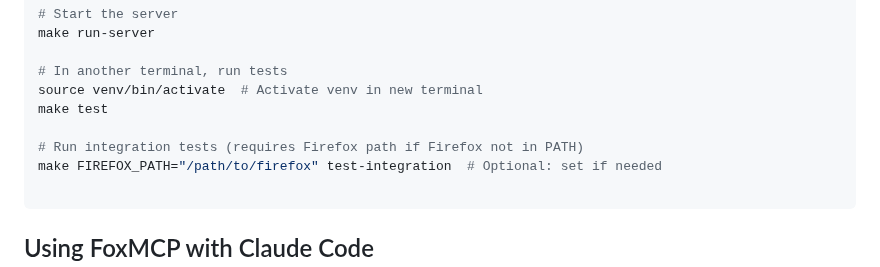
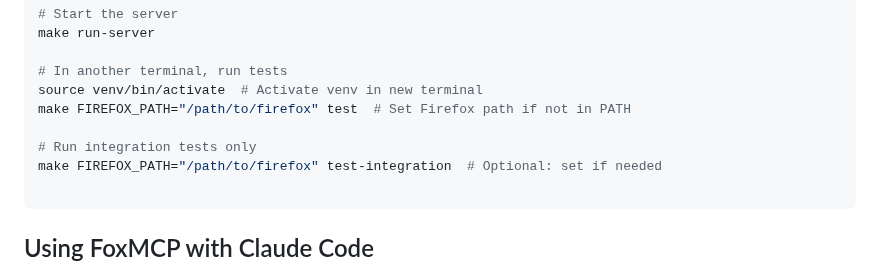
Before and after one commit to ThinkerYzu/foxmcp, a Markdown page: README.md, the part around the change. GitHub-like rendering.

Commit message:
Update Quick Start to show FIREFOX_PATH works with make test
- Add example showing FIREFOX_PATH can be passed to main test command
- Clarify that Firefox path works for both full test suite and integration tests only
- Improve organization of test command examples

````diff
--- a/README.md
+++ b/README.md
@@ -44,9 +44,9 @@ make run-server
 
 # In another terminal, run tests
 source venv/bin/activate  # Activate venv in new terminal
-make test
+make FIREFOX_PATH="/path/to/firefox" test  # Set Firefox path if not in PATH
 
-# Run integration tests (requires Firefox path if Firefox not in PATH)
+# Run integration tests only
 make FIREFOX_PATH="/path/to/firefox" test-integration  # Optional: set if needed
 
 ```
````
